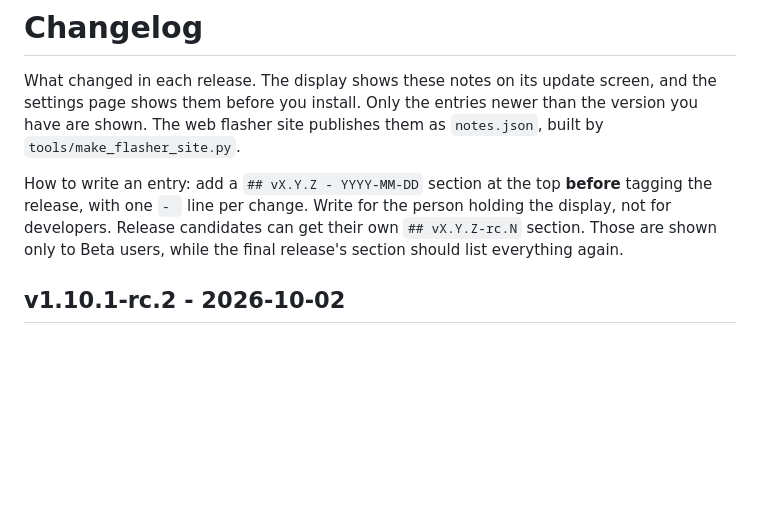
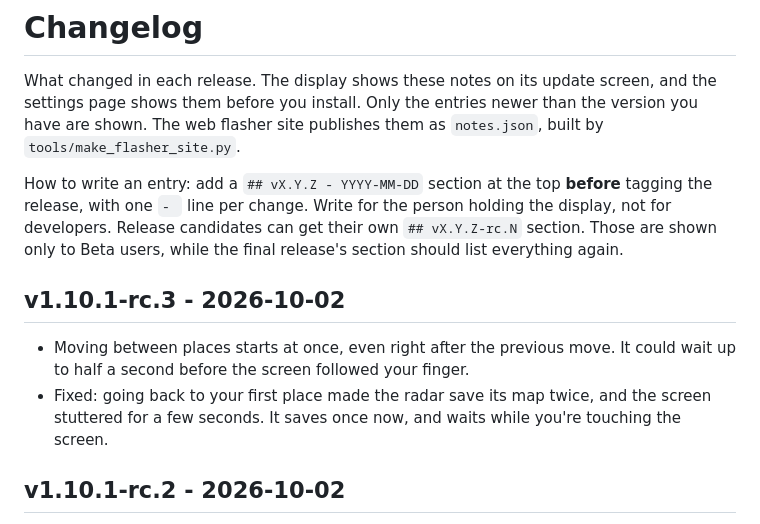
Before and after one commit to TheMonkeyz/esp32-s3-weather, a Markdown page: CHANGELOG.md, the part around the change. GitHub-like rendering; blank space fills up the shorter version.

Commit message:
Changelog: v1.10.1-rc.3 notes for the Beta test (place drags at once)
Co-Authored-By: Claude Opus 5.5 <noreply@anthropic.com>

```diff
--- a/CHANGELOG.md
+++ b/CHANGELOG.md
@@ -8,6 +8,10 @@ How to write an entry: add a `## vX.Y.Z - YYYY-MM-DD` section at the top **befor
 `- ` line per change. Write for the person holding the display, not for developers. Release candidates can get
 their own `## vX.Y.Z-rc.N` section. Those are shown only to Beta users, while the final release's section should
 list everything again.
+
+## v1.10.1-rc.3 - 2026-10-02
+- Moving between places starts at once, even right after the previous move. It could wait up to half a second before the screen followed your finger.
+- Fixed: going back to your first place made the radar save its map twice, and the screen stuttered for a few seconds. It saves once now, and waits while you're touching the screen.
 
 ## v1.10.1-rc.2 - 2026-10-02
 - Smoother moves: going from screen to screen, from place to place (drag up or down) and from day to day in the hourly view now runs at 45 to 70 frames per second instead of 10 to 15. The screen follows your finger, bounces at the first and last one, and a quick flick is enough to go to the next. Please report any swipe that gets missed or a screen that freezes.
```
